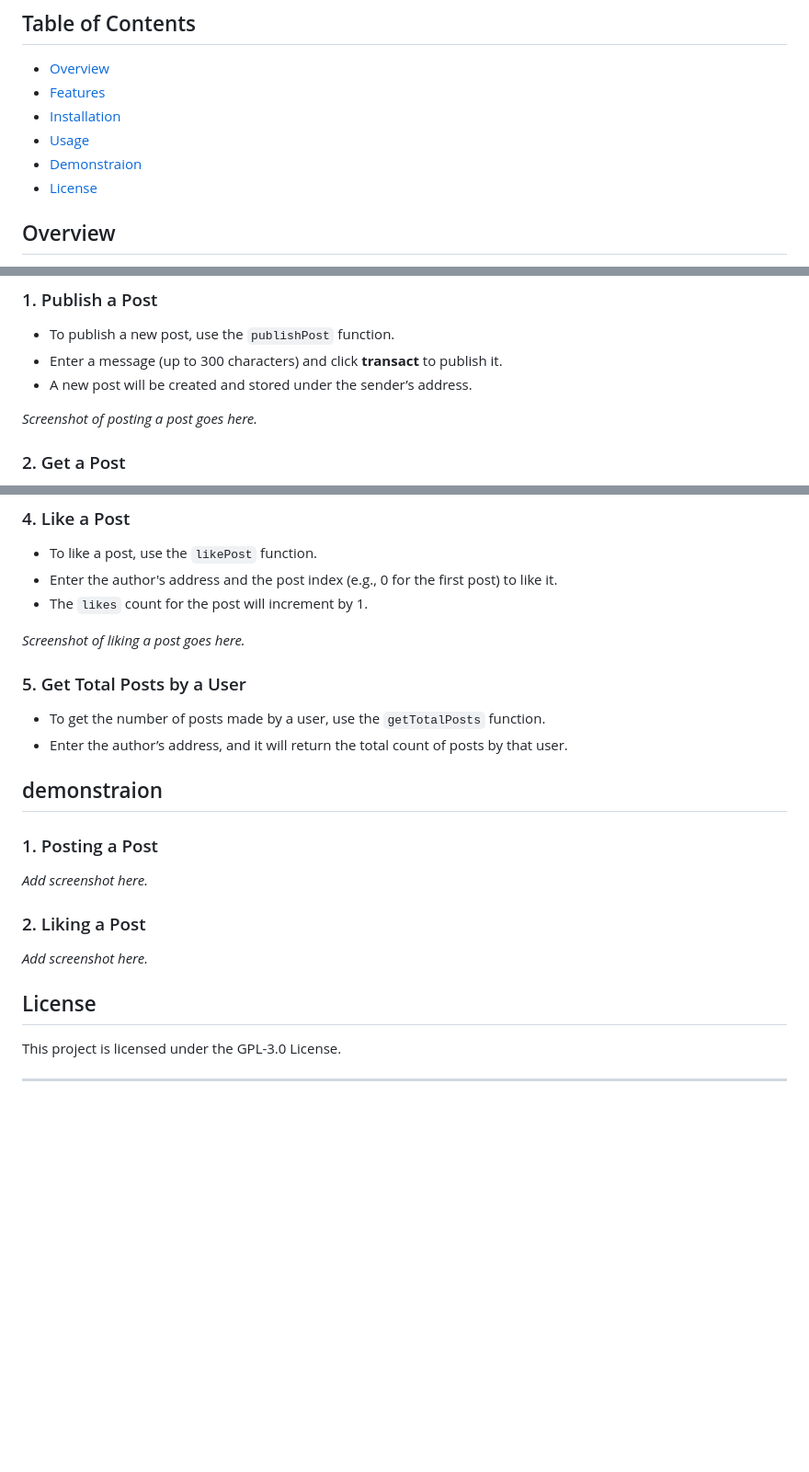
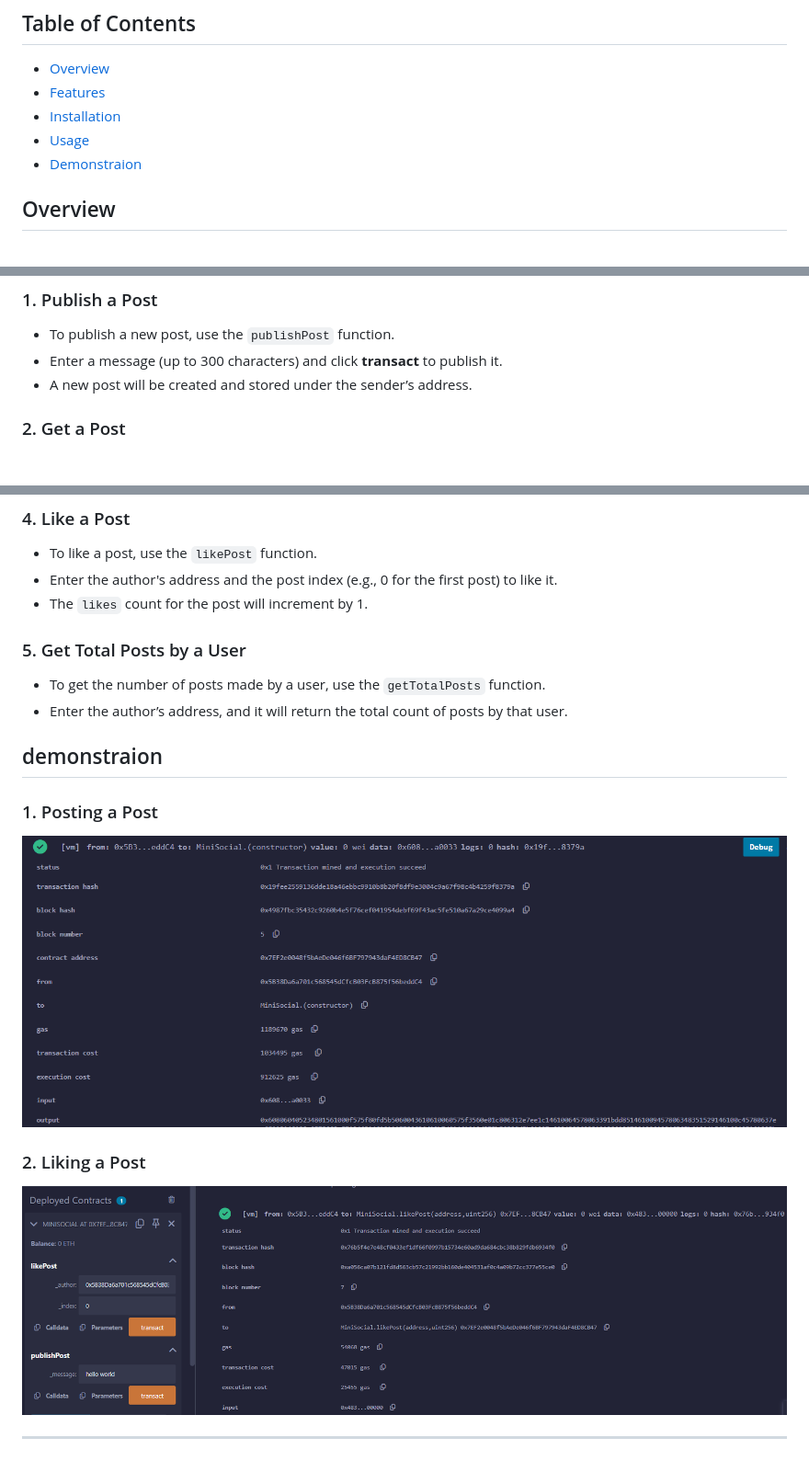
Before and after one commit to mohammed-stalin/blockchain, a Markdown page: atelier5/readme.md, 3 parts joined by grey strips. Shown: that part at 92% size. Drawn GitHub-style; blank space fills up the shorter version.

```diff
--- a/atelier5/readme.md
+++ b/atelier5/readme.md
@@ -12,7 +12,7 @@ This is a Solidity-based smart contract called **MiniSocial**. It is a simple so
 - [Installation](#installation)
 - [Usage](#usage)
 - [Demonstraion](#demonstraion)
-- [License](#license)
+
 
 ## Overview
 
@@ -54,7 +54,6 @@ Once the contract is deployed, you can interact with it using the following func
 - Enter a message (up to 300 characters) and click **transact** to publish it.
 - A new post will be created and stored under the sender’s address.
 
-*Screenshot of posting a post goes here.*
 
 ### 2. Get a Post
 
@@ -73,7 +72,6 @@ Once the contract is deployed, you can interact with it using the following func
 - Enter the author's address and the post index (e.g., 0 for the first post) to like it.
 - The `likes` count for the post will increment by 1.
 
-*Screenshot of liking a post goes here.*
 
 ### 5. Get Total Posts by a User
 
@@ -83,13 +81,8 @@ Once the contract is deployed, you can interact with it using the following func
 ## demonstraion
 
 ### 1. Posting a Post
-_Add screenshot here._
-
+![alt text](publishing.png)
 ### 2. Liking a Post
-_Add screenshot here._
-
-## License
-
-This project is licensed under the GPL-3.0 License.
+![alt text](liking.png)
 
 ---
```
